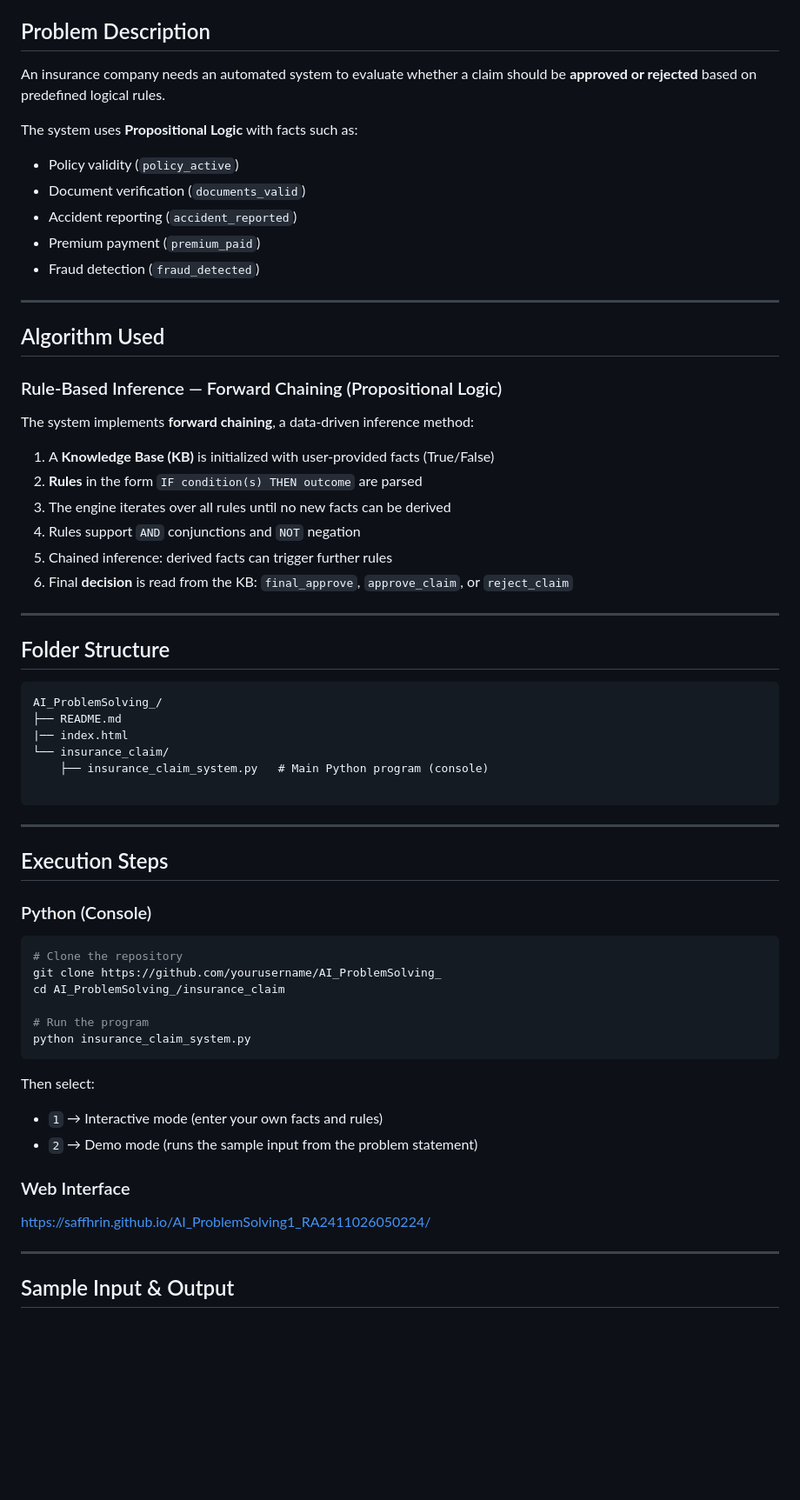
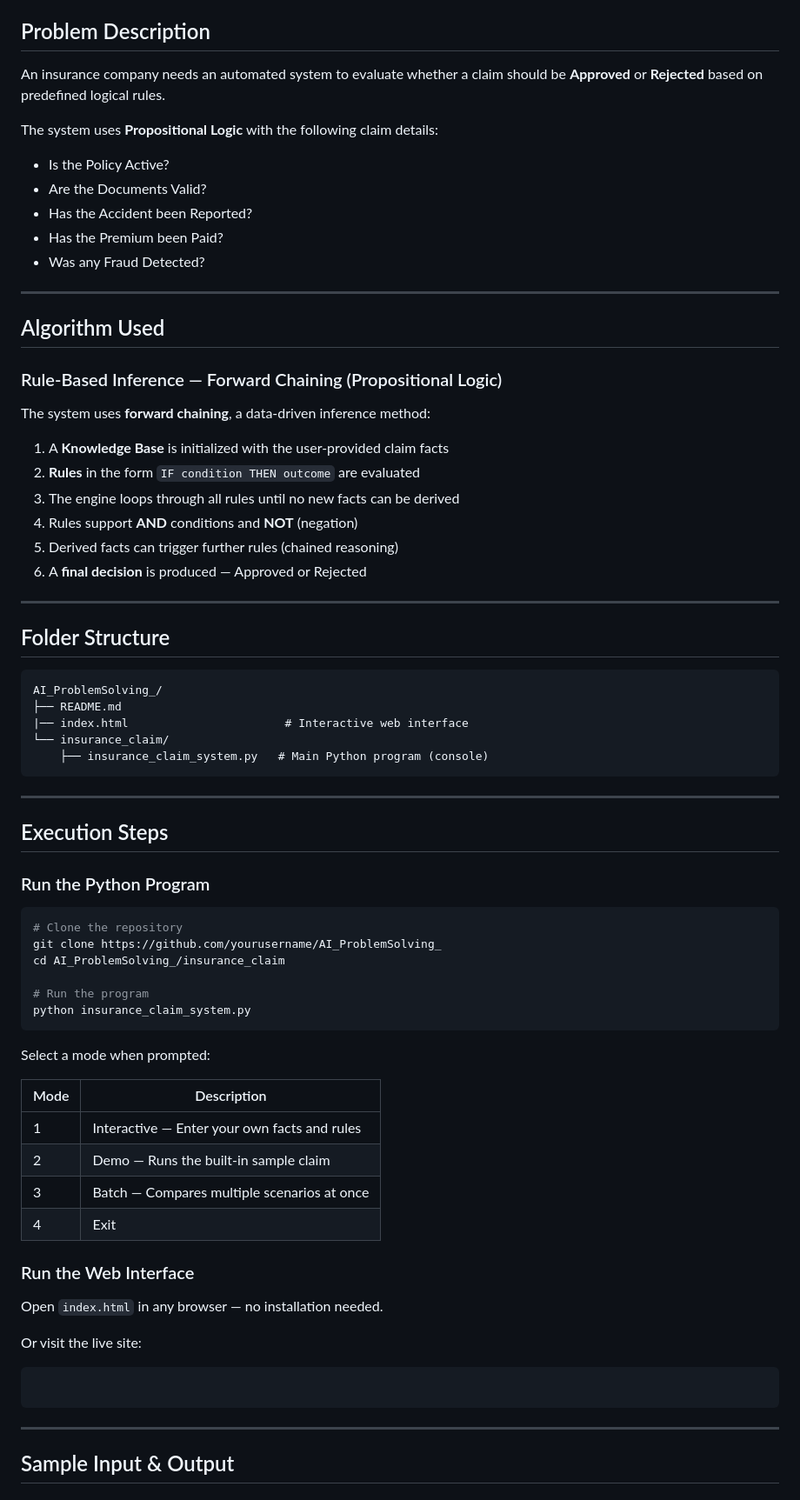
Before and after one commit to Saffhrin/AI_ProblemSolving1_RA2411026050224, a Markdown page: README.md, the part around one of its changes. Shown at 87% size. GitHub-like rendering; blank space fills up the shorter version.

````diff
--- a/README.md
+++ b/README.md
@@ -4,14 +2,15 @@
 
 ## Problem Description
 
-An insurance company needs an automated system to evaluate whether a claim should be **approved or rejected** based on predefined logical rules.
+An insurance company needs an automated system to evaluate whether a claim should be **Approved** or **Rejected** based on predefined logical rules.
 
-The system uses **Propositional Logic** with facts such as:
-- Policy validity (`policy_active`)
-- Document verification (`documents_valid`)
-- Accident reporting (`accident_reported`)
-- Premium payment (`premium_paid`)
-- Fraud detection (`fraud_detected`)
+The system uses **Propositional Logic** with the following claim details:
+
+- Is the Policy Active?
+- Are the Documents Valid?
+- Has the Accident been Reported?
+- Has the Premium been Paid?
+- Was any Fraud Detected?
 
 ---
 
@@ -19,14 +18,14 @@ The system uses **Propositional Logic** with facts such as:
 
 ### Rule-Based Inference — Forward Chaining (Propositional Logic)
 
-The system implements **forward chaining**, a data-driven inference method:
+The system uses **forward chaining**, a data-driven inference method:
 
-1. A **Knowledge Base (KB)** is initialized with user-provided facts (True/False)
-2. **Rules** in the form `IF condition(s) THEN outcome` are parsed
-3. The engine iterates over all rules until no new facts can be derived
-4. Rules support `AND` conjunctions and `NOT` negation
-5. Chained inference: derived facts can trigger further rules
-6. Final **decision** is read from the KB: `final_approve`, `approve_claim`, or `reject_claim`
+1. A **Knowledge Base** is initialized with the user-provided claim facts
+2. **Rules** in the form `IF condition THEN outcome` are evaluated
+3. The engine loops through all rules until no new facts can be derived
+4. Rules support **AND** conditions and **NOT** (negation)
+5. Derived facts can trigger further rules (chained reasoning)
+6. A **final decision** is produced — Approved or Rejected
 
 ---
 
@@ -35,17 +34,16 @@ The system implements **forward chaining**, a data-driven inference method:
 ```
 AI_ProblemSolving_/
 ├── README.md
-|── index.html
+|── index.html                       # Interactive web interface
 └── insurance_claim/
     ├── insurance_claim_system.py   # Main Python program (console)
-
 ```
 
 ---
 
 ## Execution Steps
 
-### Python (Console)
+### Run the Python Program
 
 ```bash
 # Clone the repository
@@ -56,13 +54,23 @@ cd AI_ProblemSolving_/insurance_claim
 python insurance_claim_system.py
 ```
 
-Then select:
-- `1` → Interactive mode (enter your own facts and rules)
-- `2` → Demo mode (runs the sample input from the problem statement)
+Select a mode when prompted:
 
-### Web Interface
+| Mode | Description |
+|------|-------------|
+| 1 | Interactive — Enter your own facts and rules |
+| 2 | Demo — Runs the built-in sample claim |
+| 3 | Batch — Compares multiple scenarios at once |
+| 4 | Exit |
 
-https://saffhrin.github.io/AI_ProblemSolving1_RA2411026050224/
+### Run the Web Interface
+
+Open `index.html` in any browser — no installation needed.
+
+Or visit the live site:
+```
+
+```
 
 ---
 
````
Also changed, not shown: other parts of README.md (+77 -44 lines).
